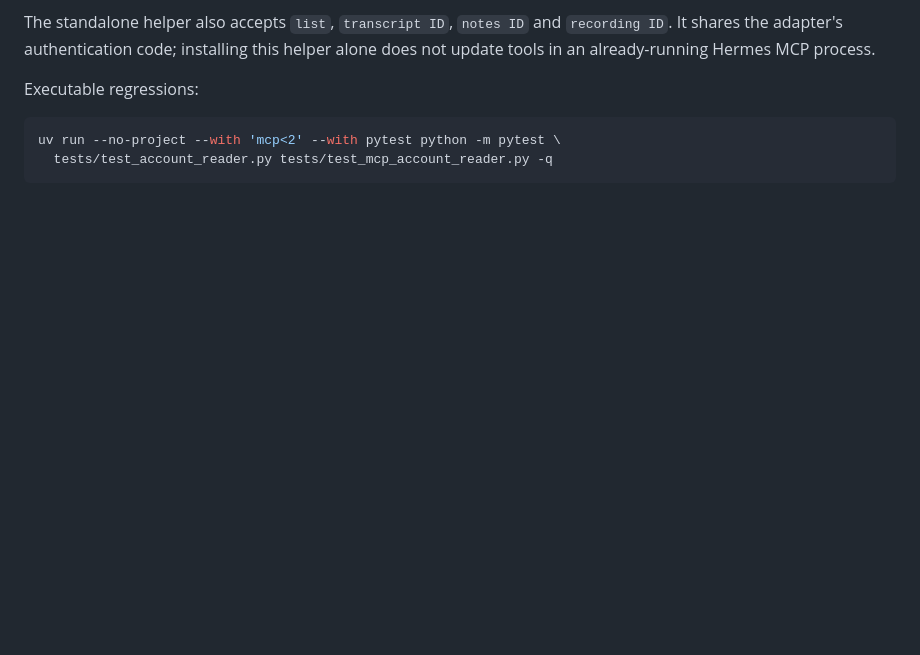
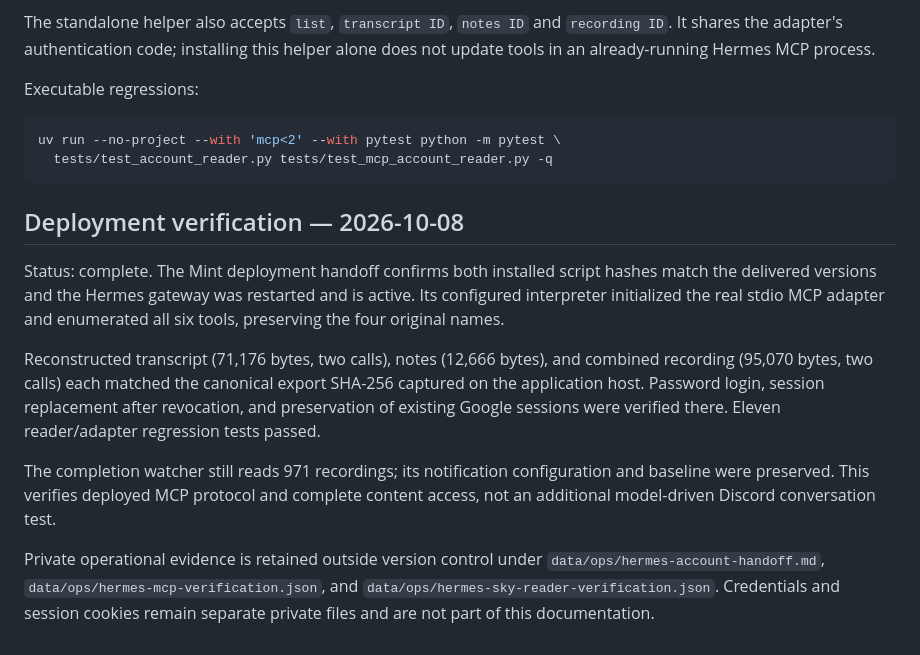
Before and after one commit to skyhong2002/localplaud, a Markdown page: docs/hermes-account-reader.md, the part around the change. Rendered like a GitHub page; blank space fills up the shorter version.

Commit message:
Record completed Hermes account reader deployment and verification

````diff
--- a/docs/hermes-account-reader.md
+++ b/docs/hermes-account-reader.md
@@ -66,3 +66,25 @@ Executable regressions:
 uv run --no-project --with 'mcp<2' --with pytest python -m pytest \
   tests/test_account_reader.py tests/test_mcp_account_reader.py -q
 ```
+
+## Deployment verification — 2026-10-08
+
+Status: complete. The Mint deployment handoff confirms both installed script
+hashes match the delivered versions and the Hermes gateway was restarted and is
+active. Its configured interpreter initialized the real stdio MCP adapter and
+enumerated all six tools, preserving the four original names.
+
+Reconstructed transcript (71,176 bytes, two calls), notes (12,666 bytes), and
+combined recording (95,070 bytes, two calls) each matched the canonical export
+SHA-256 captured on the application host. Password login, session replacement
+after revocation, and preservation of existing Google sessions were verified
+there. Eleven reader/adapter regression tests passed.
+
+The completion watcher still reads 971 recordings; its notification configuration
+and baseline were preserved. This verifies deployed MCP protocol and complete
+content access, not an additional model-driven Discord conversation test.
+
+Private operational evidence is retained outside version control under
+`data/ops/hermes-account-handoff.md`, `data/ops/hermes-mcp-verification.json`, and
+`data/ops/hermes-sky-reader-verification.json`. Credentials and session cookies
+remain separate private files and are not part of this documentation.
````
